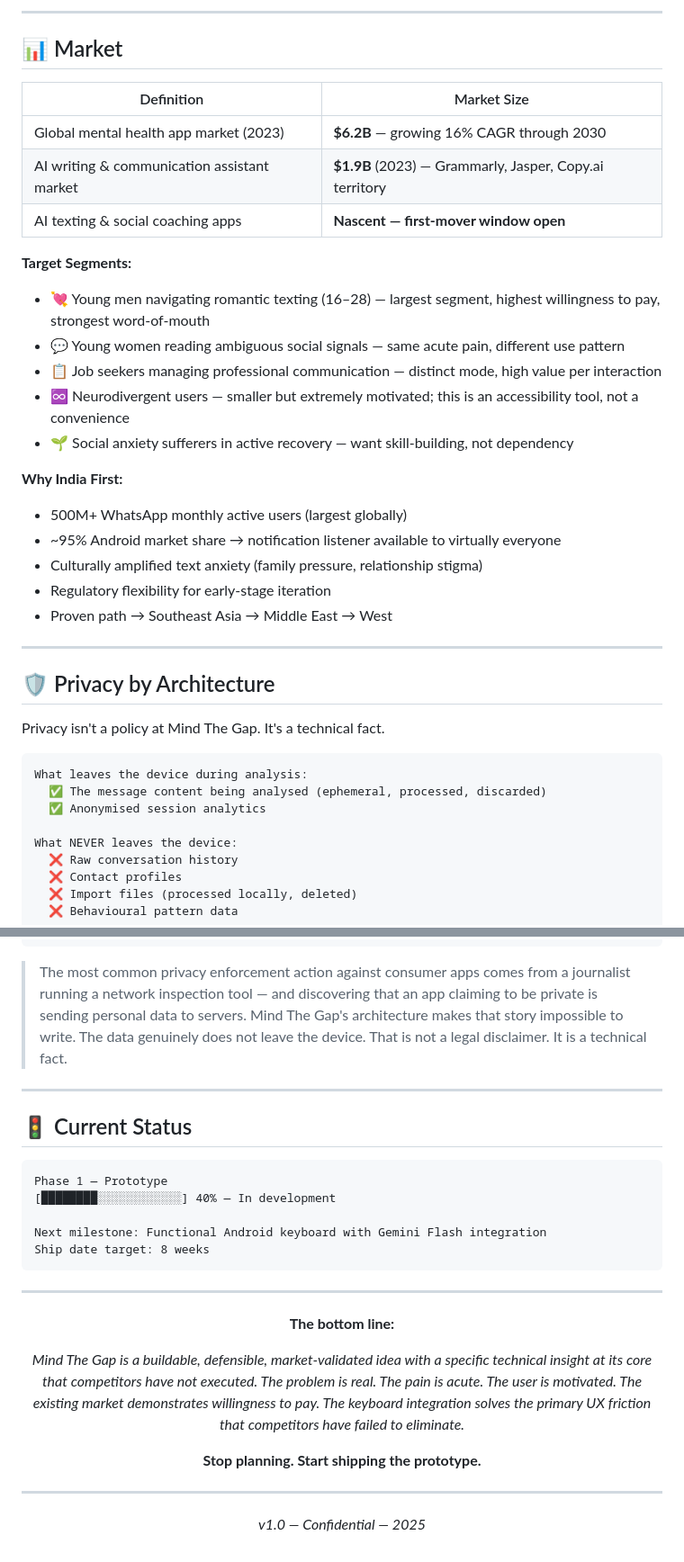
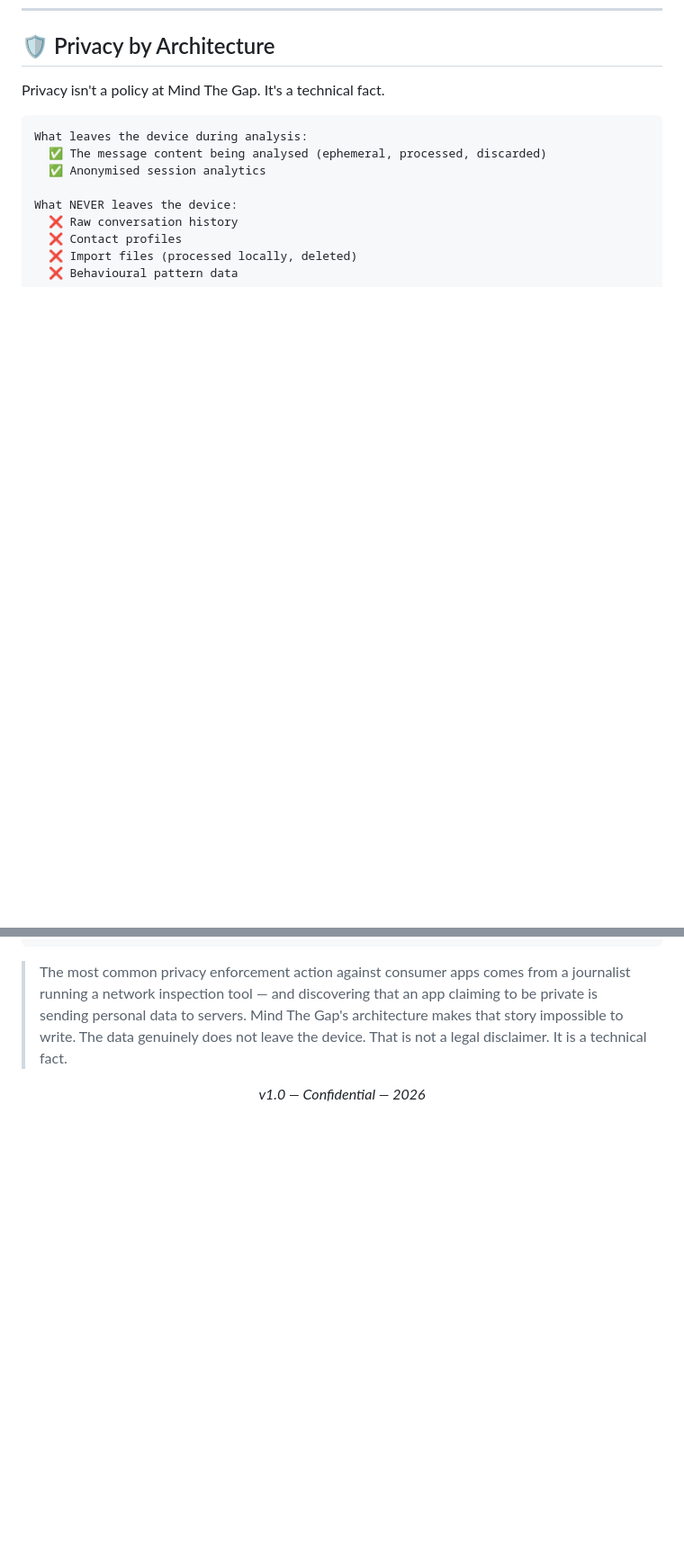
Before and after one commit to ShivenThakker/Mind-The-Gap, a Markdown page: README.md, 2 parts joined by grey strips. Shown at 90% size. Drawn GitHub-style; blank space fills up the shorter version.

Commit message:
Remove roadmap, pricing, and market analysis sections
Removed roadmap, pricing, market analysis, and current status sections from README.

````diff
--- a/README.md
+++ b/README.md
@@ -287,29 +232,3 @@ Calibrated to India at launch — low enough that a motivated 19-year-old pays w
----
-
-## 📊 Market
-
-| Definition | Market Size |
-|---|---|
-| Global mental health app market (2023) | **$6.2B** — growing 16% CAGR through 2030 |
-| AI writing & communication assistant market | **$1.9B** (2023) — Grammarly, Jasper, Copy.ai territory |
-| AI texting & social coaching apps | **Nascent — first-mover window open** |
-
-**Target Segments:**
-- 💘 Young men navigating romantic texting (16–28) — largest segment, highest willingness to pay, strongest word-of-mouth
-- 💬 Young women reading ambiguous social signals — same acute pain, different use pattern
-- 📋 Job seekers managing professional communication — distinct mode, high value per interaction
-- ♾️ Neurodivergent users — smaller but extremely motivated; this is an accessibility tool, not a convenience
-- 🌱 Social anxiety sufferers in active recovery — want skill-building, not dependency
-
-**Why India First:**
-- 500M+ WhatsApp monthly active users (largest globally)
-- ~95% Android market share → notification listener available to virtually everyone
-- Culturally amplified text anxiety (family pressure, relationship stigma)
-- Regulatory flexibility for early-stage iteration
-- Proven path → Southeast Asia → Middle East → West
-
----
-
 ## 🛡️ Privacy by Architecture
 
 Privacy isn't a policy at Mind The Gap. It's a technical fact.
@@ -328,32 +247,9 @@ What NEVER leaves the device:
 
 > The most common privacy enforcement action against consumer apps comes from a journalist running a network inspection tool — and discovering that an app claiming to be private is sending personal data to servers. Mind The Gap's architecture makes that story impossible to write. The data genuinely does not leave the device. That is not a legal disclaimer. It is a technical fact.
 
----
-
-## 🚦 Current Status
-
-```
-Phase 1 — Prototype
-[████████░░░░░░░░░░░░] 40% — In development
-
-Next milestone: Functional Android keyboard with Gemini Flash integration
-Ship date target: 8 weeks
-```
-
-
 
 <div align="center">
 
----
-
-**The bottom line:**
-
-*Mind The Gap is a buildable, defensible, market-validated idea with a specific technical insight at its core that competitors have not executed. The problem is real. The pain is acute. The user is motivated. The existing market demonstrates willingness to pay. The keyboard integration solves the primary UX friction that competitors have failed to eliminate.*
-
-**Stop planning. Start shipping the prototype.**
-
----
-
-*v1.0 — Confidential — 2025*
+*v1.0 — Confidential — 2026*
 
 </div>
````
Also changed, not shown: other parts of README.md (+0 -55 lines).
